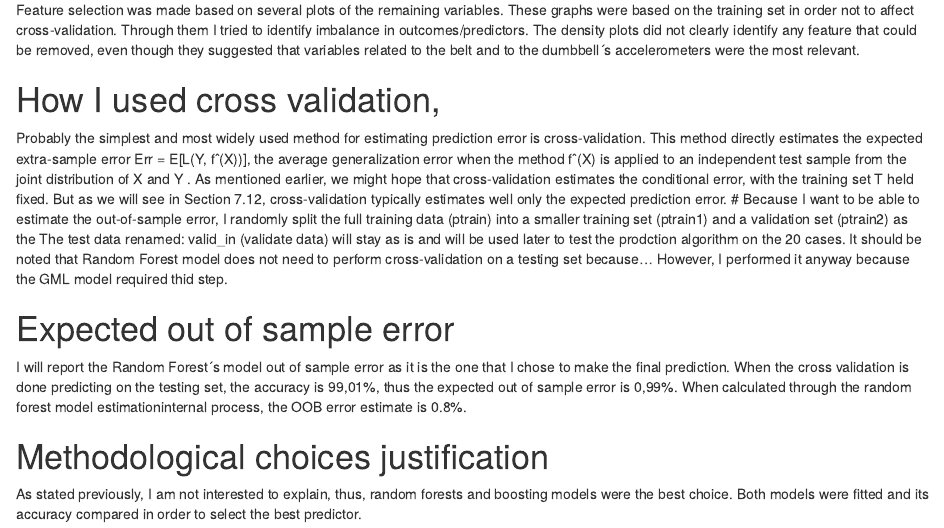
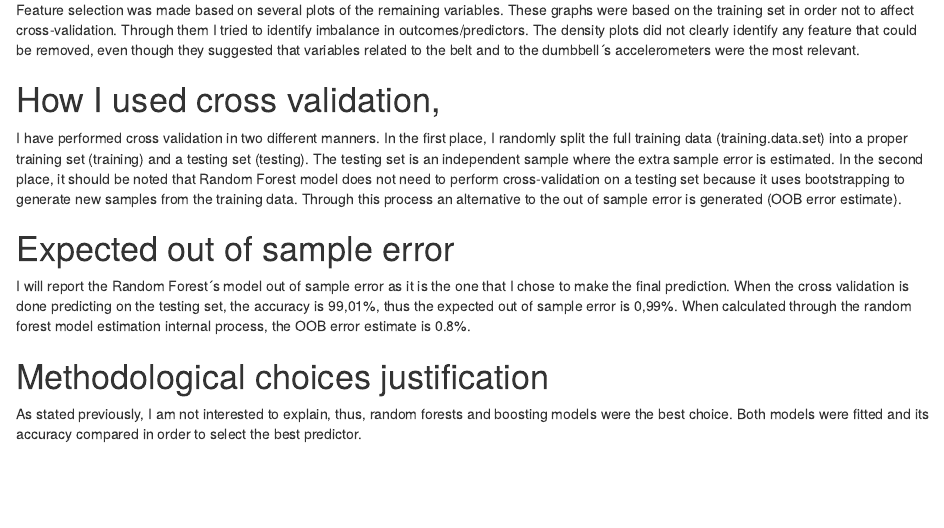
Before and after one commit to gfcliff/practicalmachinelearning, an R Markdown document (index.Rmd): the page in a window 1100 px wide, from 450 px down. The pictures show the output file index.html that the author committed with the source, opened offline.

Commit message:
Second commit

```diff
--- a/index.Rmd
+++ b/index.Rmd
@@ -18,12 +18,12 @@ Feature selection was made based on several plots of the remaining variables. Th
 
 
 # How I used cross validation,
-Probably the simplest and most widely used method for estimating prediction error is cross-validation. This method directly estimates the expected extra-sample error Err = E[L(Y, fˆ(X))], the average generalization error when the method fˆ(X) is applied to an independent test sample from the joint distribution of X and Y . As mentioned earlier, we might hope that cross-validation estimates the conditional error, with the training set T held fixed. But as we will see in Section 7.12, cross-validation typically estimates well only the expected prediction error. # Because I want to be able to estimate the out-of-sample error, I randomly split the full training data (ptrain) into a smaller training set (ptrain1) and a validation set (ptrain2) as the The test data renamed: valid_in (validate data) will stay as is and will be used later to test the prodction algorithm on the 20 cases. It should be noted that Random Forest model does not need to perform cross-validation on a testing set because... However, I performed it anyway because the GML model required thid step.
+I have performed cross validation in two different manners. In the first place, I randomly split the full training data (training.data.set) into a proper training set (training) and a testing set (testing). The testing set is an independent sample where the extra sample error is estimated. In the second place, it should be noted that Random Forest model does not need to perform cross-validation on a testing set because it uses bootstrapping to generate new samples from the training data. Through this process an alternative to the out of sample error is generated (OOB error estimate).
 
 # Expected out of sample error
 
 I will report the Random Forest´s model out of sample error as it is the one that I chose to make the final prediction.
-When the cross validation is done predicting on the testing set, the accuracy is 99,01%, thus the expected out of sample error is 0,99%. When calculated through the random forest model estimationinternal process, the OOB error estimate is 0.8%.
+When the cross validation is done predicting on the testing set, the accuracy is 99,01%, thus the expected out of sample error is 0,99%. When calculated through the random forest model estimation internal process, the OOB error estimate is 0.8%.
 
 
 # Methodological choices justification
```
Also changed, not shown: index.html, index.md.
